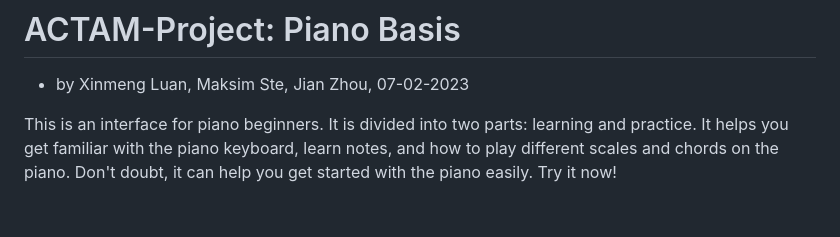
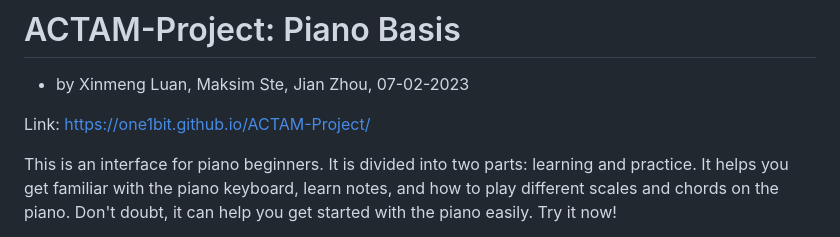
Before and after one commit to One1Bit/ACTAM-Project, a Markdown page: README.md, the part around the change. Rendered like a GitHub page; blank space fills up the shorter version.

```diff
--- a/README.md
+++ b/README.md
@@ -1,6 +1,8 @@
 # ACTAM-Project: Piano Basis
 
 - by Xinmeng Luan, Maksim Ste, Jian Zhou, 07-02-2023
+
+Link: https://one1bit.github.io/ACTAM-Project/
 
 This is an interface for piano beginners.
 It is divided into two parts: learning and practice.
```
